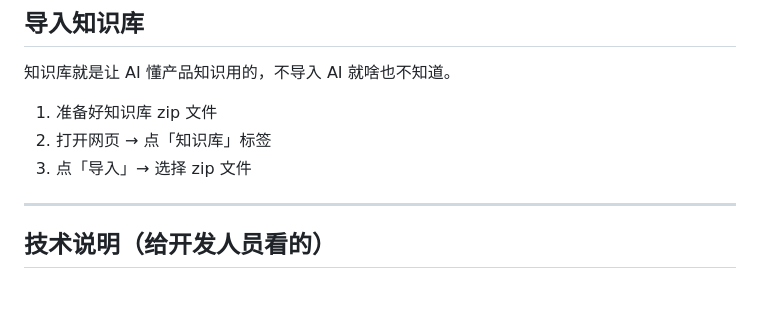
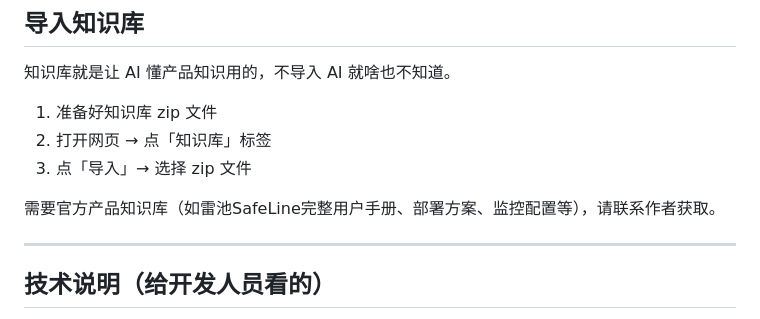
Before and after one commit to heijack1915/chaitin-virtual-engineer, a Markdown page: README.md, the part around the change. Rendered like a GitHub page; blank space fills up the shorter version.

Commit message:
README加上知识库获取说明：需要官方知识库联系作者
Co-Authored-By: Claude Sonnet 4.6 <noreply@anthropic.com>

```diff
--- a/README.md
+++ b/README.md
@@ -85,6 +85,8 @@ chmod +x chaitin-ve-mac-arm64    # 给运行权限（文件名换成你下载的
 1. 准备好知识库 zip 文件
 2. 打开网页 → 点「知识库」标签
 3. 点「导入」→ 选择 zip 文件
+
+需要官方产品知识库（如雷池SafeLine完整用户手册、部署方案、监控配置等），请联系作者获取。
 
 ---
 
```
